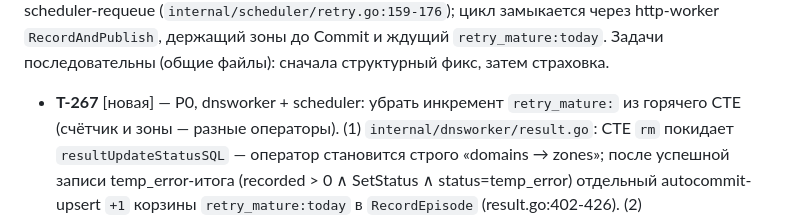
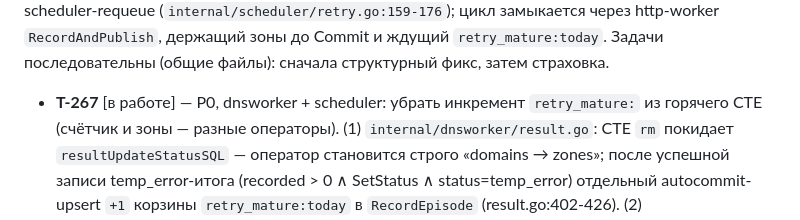
Before and after one commit to yepbro/laravel-domains, a Markdown page: tasks/tasks.md, the part around the change. GitHub-like rendering.

Commit message:
chore: T-267 [в работе]

```diff
--- a/tasks/tasks.md
+++ b/tasks/tasks.md
@@ -566,7 +566,7 @@ http-worker `RecordAndPublish`, держащий зоны до Commit и жду
 `retry_mature:today`. Задачи последовательны (общие файлы): сначала
 структурный фикс, затем страховка.
 
-- **T-267** [новая] — P0, dnsworker + scheduler: убрать инкремент
+- **T-267** [в работе] — P0, dnsworker + scheduler: убрать инкремент
   `retry_mature:` из горячего CTE (счётчик и зоны — разные
   операторы). (1) `internal/dnsworker/result.go`: CTE `rm` покидает
   `resultUpdateStatusSQL` — оператор становится строго
```
